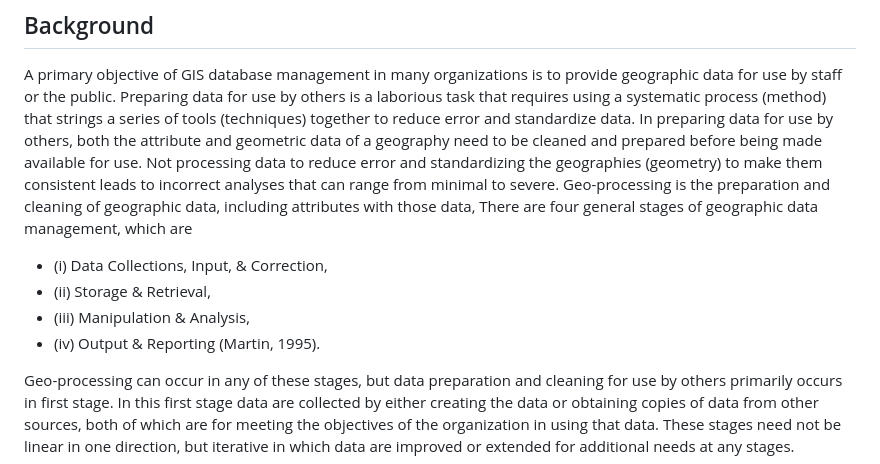
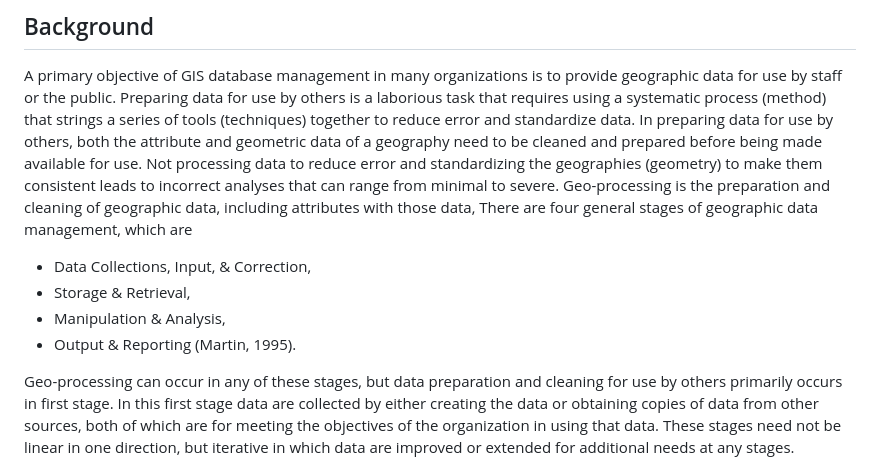
Before and after one commit to Kchaitanya30/Processing-Geographic-Data, a Markdown page: Managing_Attribute_data_and_layer_data/README.md, the part around the change. Rendered like a GitHub page.

```diff
--- a/Managing_Attribute_data_and_layer_data/README.md
+++ b/Managing_Attribute_data_and_layer_data/README.md
@@ -10,10 +10,10 @@ how to geo-process layers using geographic attributes.
 
 ## Background
 A primary objective of GIS database management in many organizations is to provide geographic data for use by staff or the public. Preparing data for use by others is a laborious task that requires using a systematic process (method) that strings a series of tools (techniques) together to reduce error and standardize data. In preparing data for use by others, both the attribute and geometric data of a geography need to be cleaned and prepared before being made available for use. Not processing data to reduce error and standardizing the geographies (geometry) to make them consistent leads to incorrect analyses that can range from minimal to severe. Geo-processing is the preparation and cleaning of geographic data, including attributes with those data, There are four general stages of geographic data management, which are
-- (i) Data Collections, Input, & Correction,
-- (ii) Storage & Retrieval,
-- (iii) Manipulation & Analysis,
-- (iv) Output & Reporting (Martin, 1995).
+-  Data Collections, Input, & Correction,
+-  Storage & Retrieval,
+-  Manipulation & Analysis,
+-  Output & Reporting (Martin, 1995).
 
 Geo-processing can occur in any of these stages, but data preparation and cleaning for use by others primarily occurs in
 first stage. In this first stage data are collected by either creating the data or obtaining copies of data from other sources, both of which are for meeting the objectives of the
```
